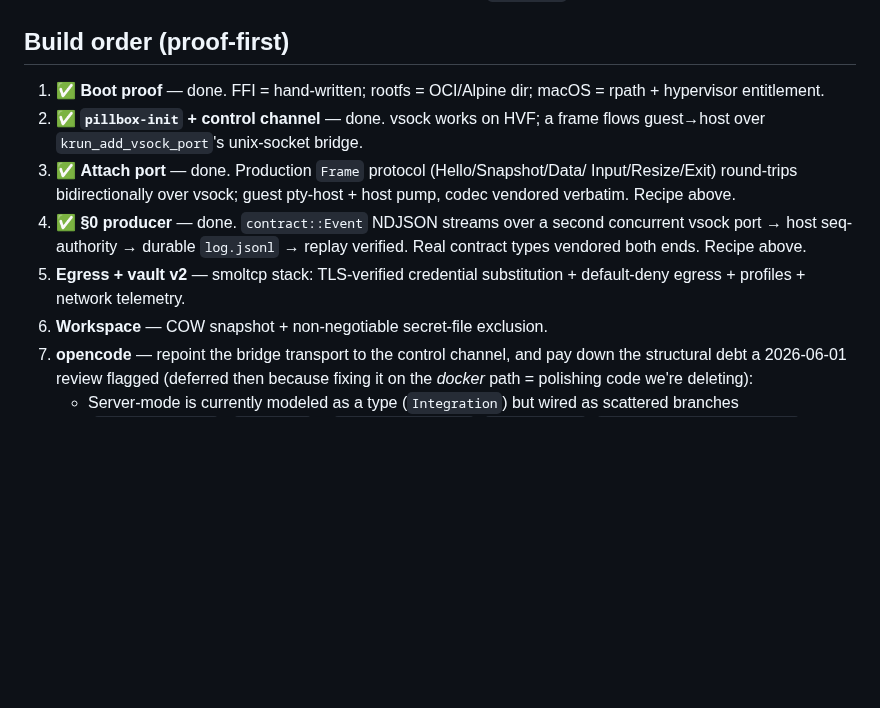
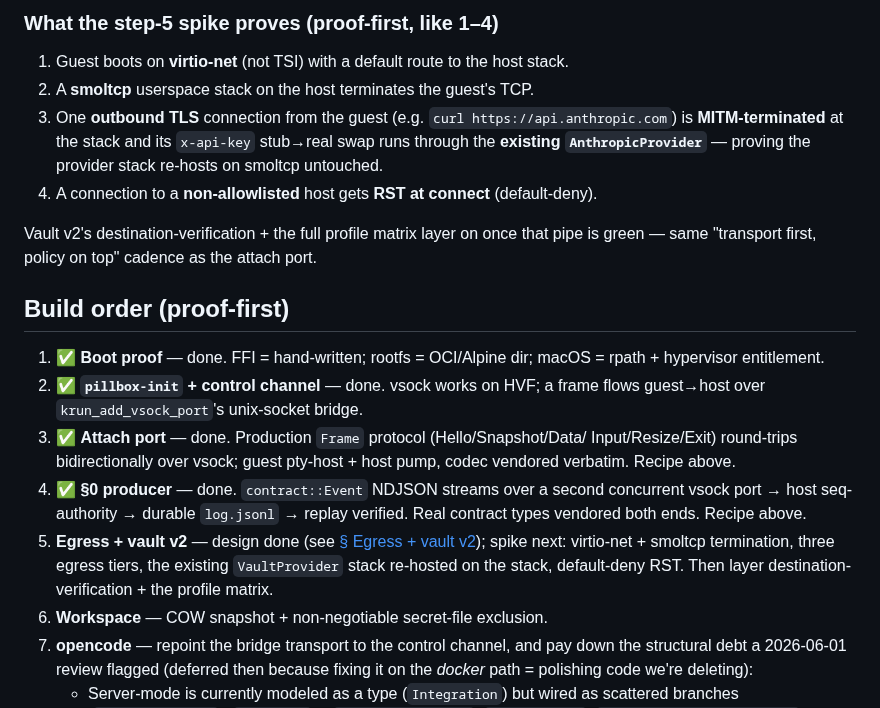
Before and after one commit to vu1n/pillbox, a Markdown page: docs/libkrun-sandbox.md, the part around one of its changes. GitHub-like rendering; blank space fills up the shorter version.

```diff
--- a/docs/libkrun-sandbox.md
+++ b/docs/libkrun-sandbox.md
@@ -225,3 +303,16 @@ architecture diagram calls for, now proven to coexist on libkrun.
+### What the step-5 spike proves (proof-first, like 1–4)
+
+1. Guest boots on **virtio-net** (not TSI) with a default route to the host stack.
+2. A **smoltcp** userspace stack on the host terminates the guest's TCP.
+3. One **outbound TLS** connection from the guest (e.g. `curl https://api.anthropic.com`)
+   is **MITM-terminated** at the stack and its `x-api-key` stub→real swap runs
+   through the **existing `AnthropicProvider`** — proving the provider stack
+   re-hosts on smoltcp untouched.
+4. A connection to a **non-allowlisted** host gets **RST at connect** (default-deny).
+
+Vault v2's destination-verification + the full profile matrix layer on once that
+pipe is green — same "transport first, policy on top" cadence as the attach port.
+
 ## Build order (proof-first)
 
 1. ✅ **Boot proof** — done. FFI = hand-written; rootfs = OCI/Alpine dir;
@@ -234,8 +325,10 @@ architecture diagram calls for, now proven to coexist on libkrun.
 4. ✅ **§0 producer** — done. `contract::Event` NDJSON streams over a second
    concurrent vsock port → host seq-authority → durable `log.jsonl` → replay
    verified. Real contract types vendored both ends. Recipe above.
-5. **Egress + vault v2** — smoltcp stack: TLS-verified credential substitution +
-   default-deny egress + profiles + network telemetry.
+5. **Egress + vault v2** — design done (see [§ Egress + vault v2](#egress--vault-v2-step-5--design));
+   spike next: virtio-net + smoltcp termination, three egress tiers, the existing
+   `VaultProvider` stack re-hosted on the stack, default-deny RST. Then layer
+   destination-verification + the profile matrix.
 6. **Workspace** — COW snapshot + non-negotiable secret-file exclusion.
 7. **opencode** — repoint the bridge transport to the control channel, and pay
    down the structural debt a 2026-06-01 review flagged (deferred then because
```
Also changed, not shown: other parts of docs/libkrun-sandbox.md (+78 -0 lines).
